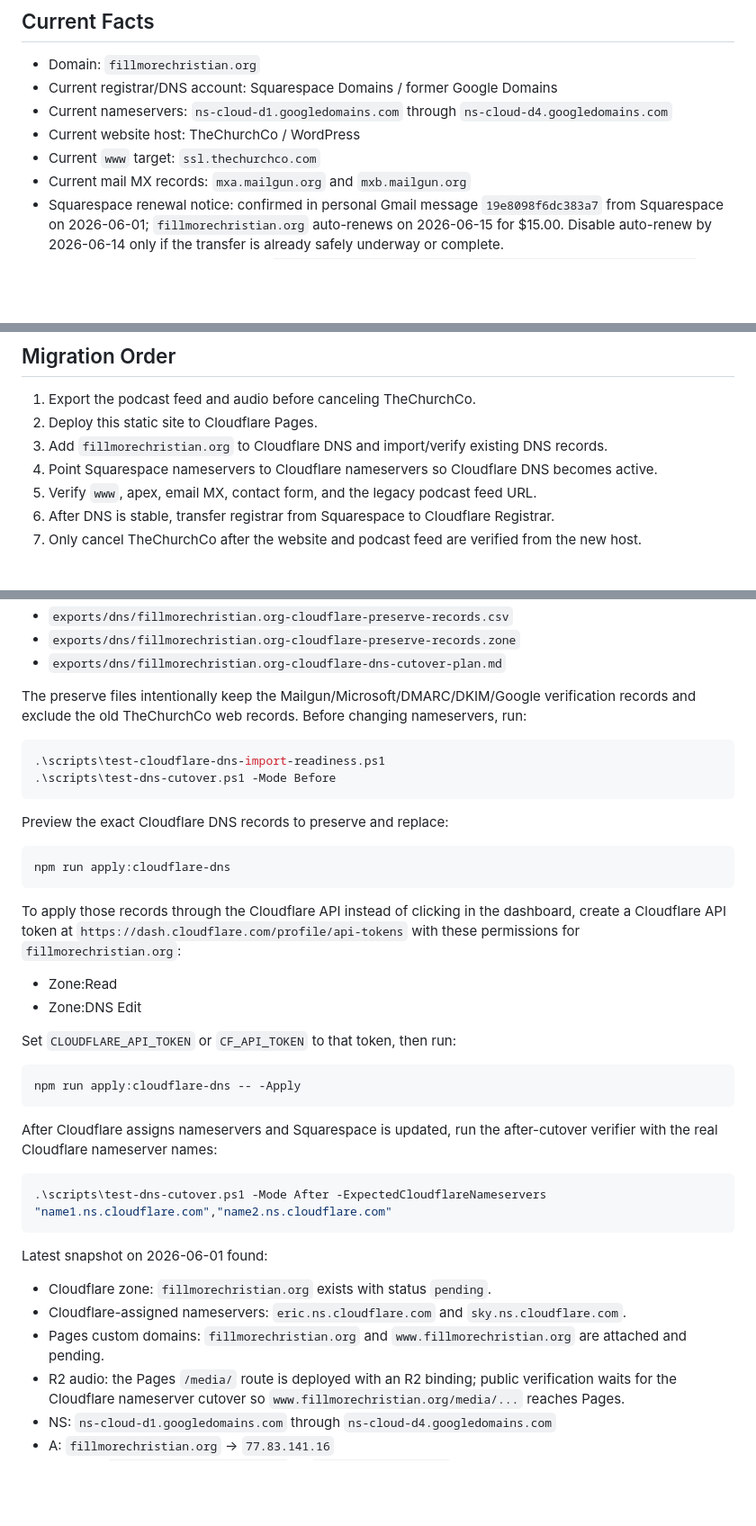
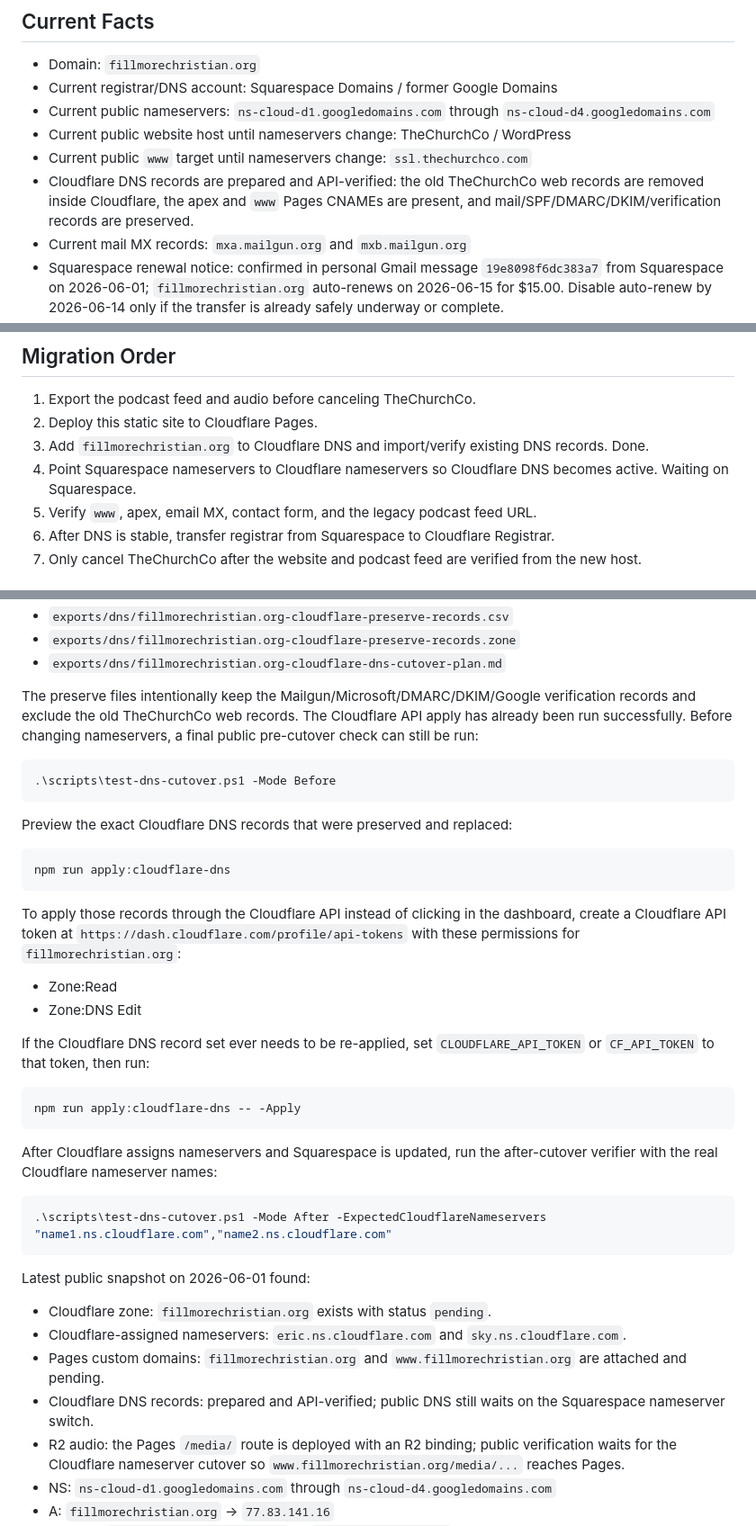
Before and after one commit to wakefieldhare-collab/fillmorechristian-website, a Markdown page: MIGRATION-RUNBOOK.md, 3 parts joined by grey strips. Shown at 90% size. Drawn GitHub-style; blank space fills up the shorter version.

Commit message:
Document prepared Cloudflare DNS cutover

````diff
--- a/MIGRATION-RUNBOOK.md
+++ b/MIGRATION-RUNBOOK.md
@@ -6,9 +6,10 @@ Last updated: 2026-06-01
 
 - Domain: `fillmorechristian.org`
 - Current registrar/DNS account: Squarespace Domains / former Google Domains
-- Current nameservers: `ns-cloud-d1.googledomains.com` through `ns-cloud-d4.googledomains.com`
-- Current website host: TheChurchCo / WordPress
-- Current `www` target: `ssl.thechurchco.com`
+- Current public nameservers: `ns-cloud-d1.googledomains.com` through `ns-cloud-d4.googledomains.com`
+- Current public website host until nameservers change: TheChurchCo / WordPress
+- Current public `www` target until nameservers change: `ssl.thechurchco.com`
+- Cloudflare DNS records are prepared and API-verified: the old TheChurchCo web records are removed inside Cloudflare, the apex and `www` Pages CNAMEs are present, and mail/SPF/DMARC/DKIM/verification records are preserved.
 - Current mail MX records: `mxa.mailgun.org` and `mxb.mailgun.org`
 - Squarespace renewal notice: confirmed in personal Gmail message `19e8098f6dc383a7` from Squarespace on 2026-06-01; `fillmorechristian.org` auto-renews on 2026-06-15 for $15.00. Disable auto-renew by 2026-06-14 only if the transfer is already safely underway or complete.
 - Current Apple Podcasts feed URL: `https://www.fillmorechristian.org/podcast-category/fillmore-christian/feed/podcast`
@@ -21,8 +22,8 @@ Last updated: 2026-06-01
 
 1. Export the podcast feed and audio before canceling TheChurchCo.
 2. Deploy this static site to Cloudflare Pages.
-3. Add `fillmorechristian.org` to Cloudflare DNS and import/verify existing DNS records.
-4. Point Squarespace nameservers to Cloudflare nameservers so Cloudflare DNS becomes active.
+3. Add `fillmorechristian.org` to Cloudflare DNS and import/verify existing DNS records. Done.
+4. Point Squarespace nameservers to Cloudflare nameservers so Cloudflare DNS becomes active. Waiting on Squarespace.
 5. Verify `www`, apex, email MX, contact form, and the legacy podcast feed URL.
 6. After DNS is stable, transfer registrar from Squarespace to Cloudflare Registrar.
 7. Only cancel TheChurchCo after the website and podcast feed are verified from the new host.
@@ -283,14 +286,13 @@ This writes:
 - `exports/dns/fillmorechristian.org-cloudflare-preserve-records.zone`
 - `exports/dns/fillmorechristian.org-cloudflare-dns-cutover-plan.md`
 
-The preserve files intentionally keep the Mailgun/Microsoft/DMARC/DKIM/Google verification records and exclude the old TheChurchCo web records. Before changing nameservers, run:
+The preserve files intentionally keep the Mailgun/Microsoft/DMARC/DKIM/Google verification records and exclude the old TheChurchCo web records. The Cloudflare API apply has already been run successfully. Before changing nameservers, a final public pre-cutover check can still be run:
 
 ```powershell
-.\scripts\test-cloudflare-dns-import-readiness.ps1
 .\scripts\test-dns-cutover.ps1 -Mode Before
 ```
 
-Preview the exact Cloudflare DNS records to preserve and replace:
+Preview the exact Cloudflare DNS records that were preserved and replaced:
 
 ```powershell
 npm run apply:cloudflare-dns
@@ -301,7 +303,7 @@ To apply those records through the Cloudflare API instead of clicking in the das
 - Zone:Read
 - Zone:DNS Edit
 
-Set `CLOUDFLARE_API_TOKEN` or `CF_API_TOKEN` to that token, then run:
+If the Cloudflare DNS record set ever needs to be re-applied, set `CLOUDFLARE_API_TOKEN` or `CF_API_TOKEN` to that token, then run:
 
 ```powershell
 npm run apply:cloudflare-dns -- -Apply
@@ -313,11 +315,12 @@ After Cloudflare assigns nameservers and Squarespace is updated, run the after-c
 .\scripts\test-dns-cutover.ps1 -Mode After -ExpectedCloudflareNameservers "name1.ns.cloudflare.com","name2.ns.cloudflare.com"
 ```
 
-Latest snapshot on 2026-06-01 found:
+Latest public snapshot on 2026-06-01 found:
 
 - Cloudflare zone: `fillmorechristian.org` exists with status `pending`.
 - Cloudflare-assigned nameservers: `eric.ns.cloudflare.com` and `sky.ns.cloudflare.com`.
 - Pages custom domains: `fillmorechristian.org` and `www.fillmorechristian.org` are attached and pending.
+- Cloudflare DNS records: prepared and API-verified; public DNS still waits on the Squarespace nameserver switch.
 - R2 audio: the Pages `/media/` route is deployed with an R2 binding; public verification waits for the Cloudflare nameserver cutover so `www.fillmorechristian.org/media/...` reaches Pages.
 - NS: `ns-cloud-d1.googledomains.com` through `ns-cloud-d4.googledomains.com`
 - A: `fillmorechristian.org` -> `77.83.141.16`
````
Also changed, not shown: other parts of MIGRATION-RUNBOOK.md (+4 -2 lines), SETUP-GUIDE.md (+6 -5 lines).
